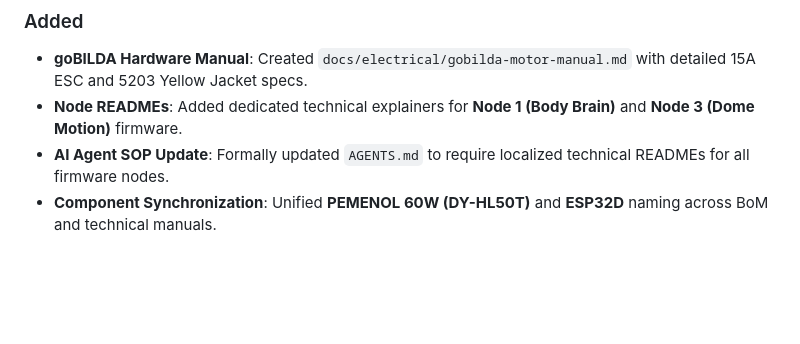
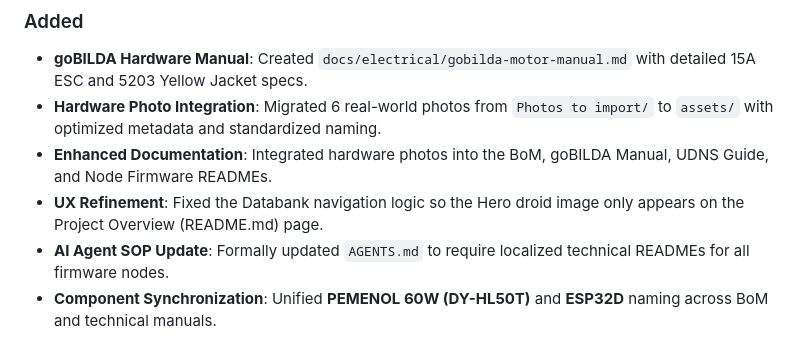
Before and after one commit to Ruzzler/Wee2-D2, a Markdown page: CHANGELOG.md, the part around the change. Rendered like a GitHub page; blank space fills up the shorter version.

Commit message:
Changelog Finalization: Documented hardware asset integration and UX improvements

```diff
--- a/CHANGELOG.md
+++ b/CHANGELOG.md
@@ -7,7 +7,9 @@ All notable changes to the Wee2-D2 project will be documented in this file. This
 ## [1.1.0-WikiSync] - 2026-03-28
 ### Added
 - **goBILDA Hardware Manual**: Created `docs/electrical/gobilda-motor-manual.md` with detailed 15A ESC and 5203 Yellow Jacket specs.
-- **Node READMEs**: Added dedicated technical explainers for **Node 1 (Body Brain)** and **Node 3 (Dome Motion)** firmware.
+- **Hardware Photo Integration**: Migrated 6 real-world photos from `Photos to import/` to `assets/` with optimized metadata and standardized naming.
+- **Enhanced Documentation**: Integrated hardware photos into the BoM, goBILDA Manual, UDNS Guide, and Node Firmware READMEs.
+- **UX Refinement**: Fixed the Databank navigation logic so the Hero droid image only appears on the Project Overview (README.md) page.
 - **AI Agent SOP Update**: Formally updated `AGENTS.md` to require localized technical READMEs for all firmware nodes.
 - **Component Synchronization**: Unified **PEMENOL 60W (DY-HL50T)** and **ESP32D** naming across BoM and technical manuals.
 
```
